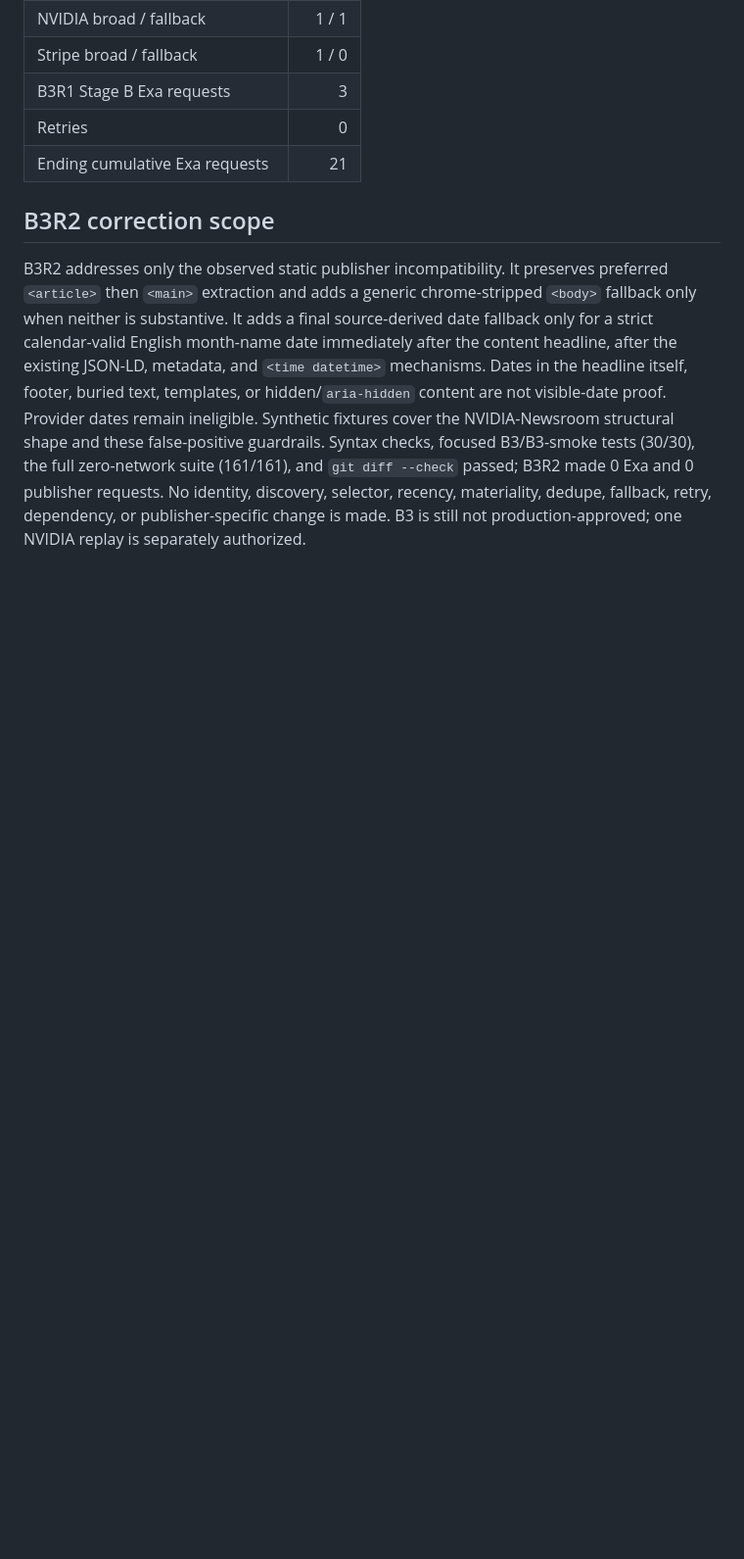
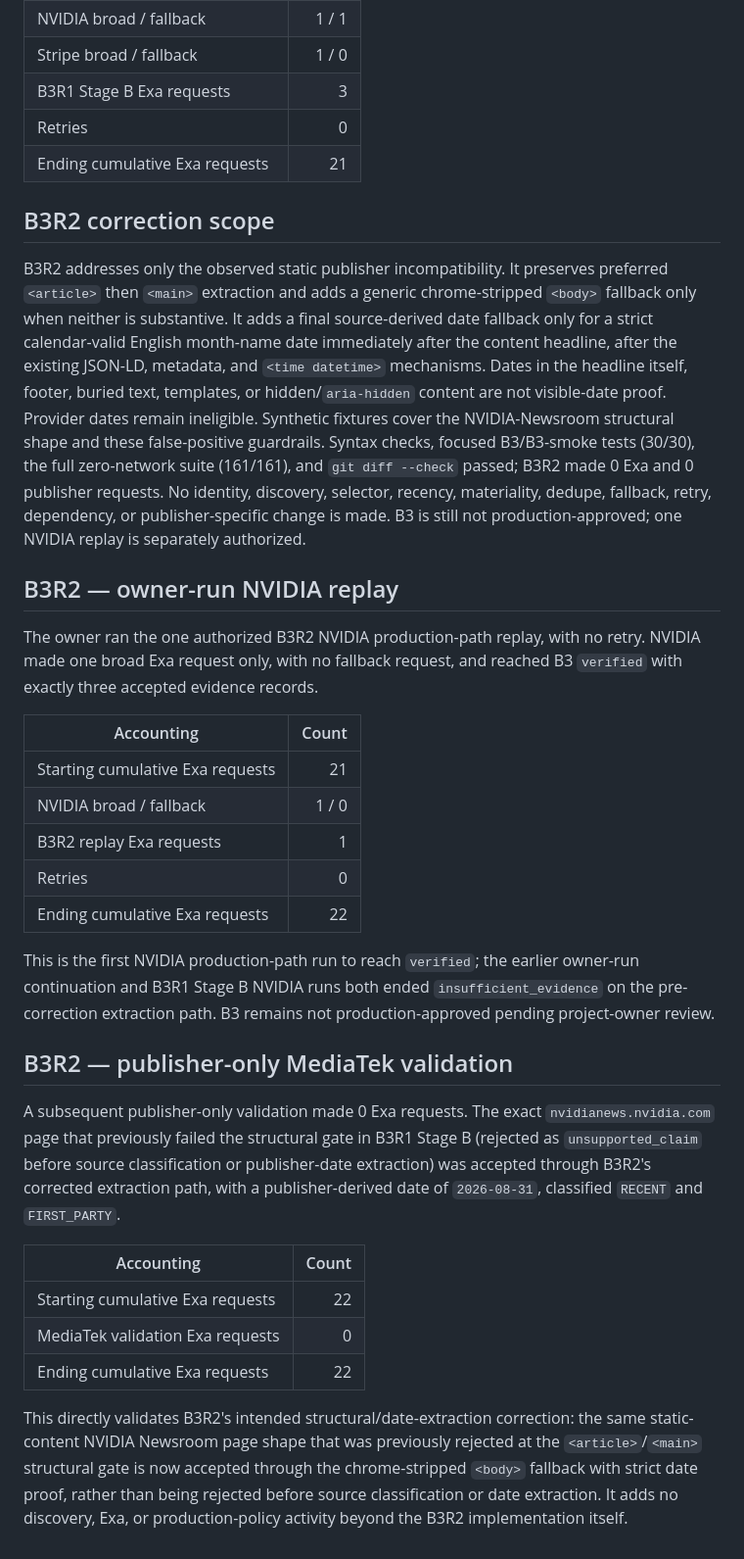
Before and after one commit to aprescod12/company-snapshot-v2, a Markdown page: docs/PHASE_B3_LIVE_GATE.md, the part around the change. Shown at 98% size. Rendered like a GitHub page; blank space fills up the shorter version.

```diff
--- a/docs/PHASE_B3_LIVE_GATE.md
+++ b/docs/PHASE_B3_LIVE_GATE.md
@@ -71,3 +71,29 @@ The owner subsequently ran the authorized B3R1 production paths with 0 retries.
 ## B3R2 correction scope
 
 B3R2 addresses only the observed static publisher incompatibility. It preserves preferred `<article>` then `<main>` extraction and adds a generic chrome-stripped `<body>` fallback only when neither is substantive. It adds a final source-derived date fallback only for a strict calendar-valid English month-name date immediately after the content headline, after the existing JSON-LD, metadata, and `<time datetime>` mechanisms. Dates in the headline itself, footer, buried text, templates, or hidden/`aria-hidden` content are not visible-date proof. Provider dates remain ineligible. Synthetic fixtures cover the NVIDIA-Newsroom structural shape and these false-positive guardrails. Syntax checks, focused B3/B3-smoke tests (30/30), the full zero-network suite (161/161), and `git diff --check` passed; B3R2 made 0 Exa and 0 publisher requests. No identity, discovery, selector, recency, materiality, dedupe, fallback, retry, dependency, or publisher-specific change is made. B3 is still not production-approved; one NVIDIA replay is separately authorized.
+
+## B3R2 — owner-run NVIDIA replay
+
+The owner ran the one authorized B3R2 NVIDIA production-path replay, with no retry. NVIDIA made one broad Exa request only, with no fallback request, and reached B3 `verified` with exactly three accepted evidence records.
+
+| Accounting | Count |
+| --- | ---: |
+| Starting cumulative Exa requests | 21 |
+| NVIDIA broad / fallback | 1 / 0 |
+| B3R2 replay Exa requests | 1 |
+| Retries | 0 |
+| Ending cumulative Exa requests | 22 |
+
+This is the first NVIDIA production-path run to reach `verified`; the earlier owner-run continuation and B3R1 Stage B NVIDIA runs both ended `insufficient_evidence` on the pre-correction extraction path. B3 remains not production-approved pending project-owner review.
+
+## B3R2 — publisher-only MediaTek validation
+
+A subsequent publisher-only validation made 0 Exa requests. The exact `nvidianews.nvidia.com` page that previously failed the structural gate in B3R1 Stage B (rejected as `unsupported_claim` before source classification or publisher-date extraction) was accepted through B3R2's corrected extraction path, with a publisher-derived date of `2026-08-31`, classified `RECENT` and `FIRST_PARTY`.
+
+| Accounting | Count |
+| --- | ---: |
+| Starting cumulative Exa requests | 22 |
+| MediaTek validation Exa requests | 0 |
+| Ending cumulative Exa requests | 22 |
+
+This directly validates B3R2's intended structural/date-extraction correction: the same static-content NVIDIA Newsroom page shape that was previously rejected at the `<article>`/`<main>` structural gate is now accepted through the chrome-stripped `<body>` fallback with strict date proof, rather than being rejected before source classification or date extraction. It adds no discovery, Exa, or production-policy activity beyond the B3R2 implementation itself.
```
Also changed, not shown: docs/TESTING.md (+21 -0 lines), docs/WORKFLOW.md (+4 -0 lines).
